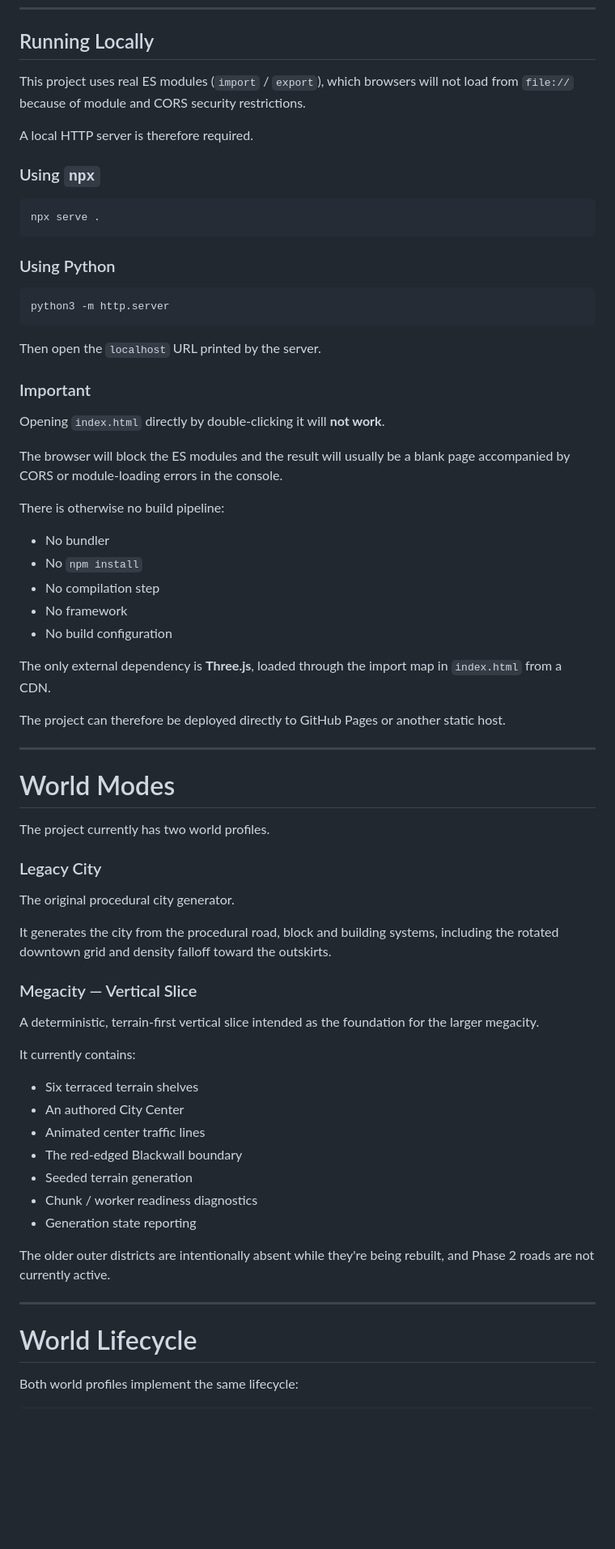
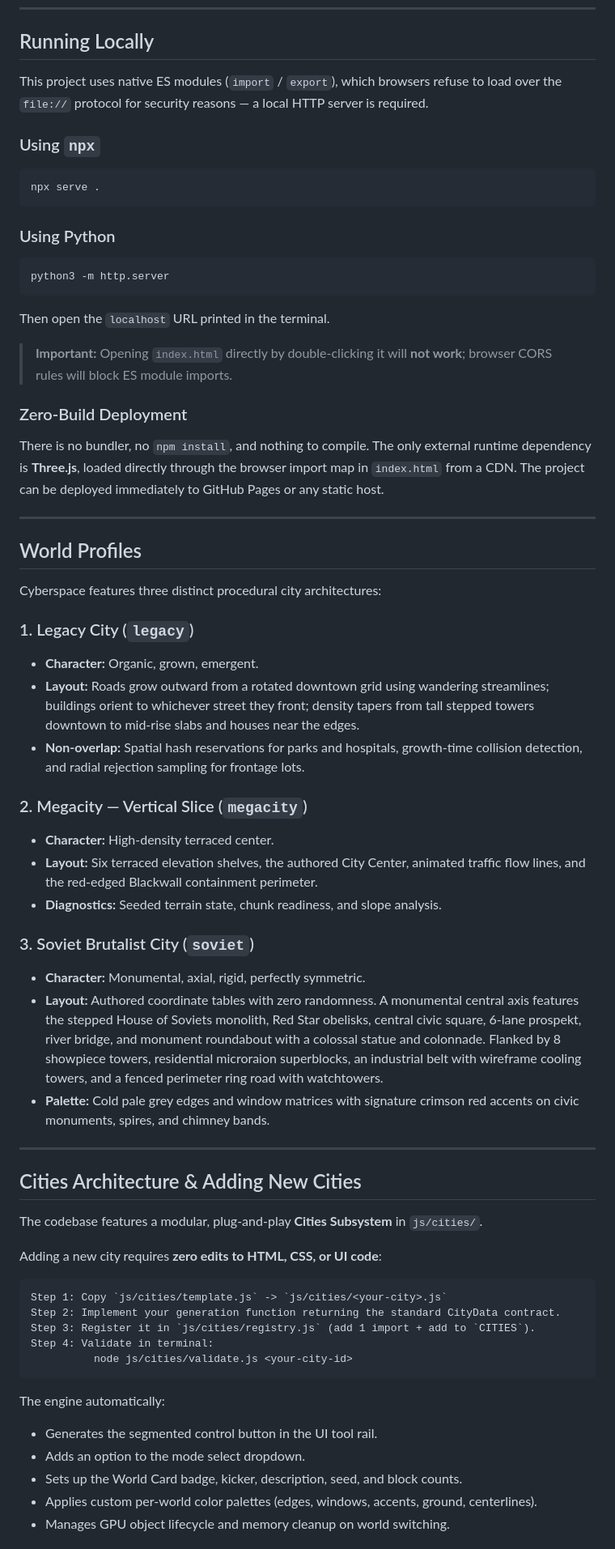
Before and after one commit to lanofgajanan/Cyberspace, a Markdown page: README.md, the part around one of its changes. Shown at 81% size. GitHub-like rendering; blank space fills up the shorter version.

Commit message:
docs: update README with Soviet Brutalist profile and cities architecture

````diff
--- a/README.md
+++ b/README.md
@@ -20,74 +20,66 @@ The project is built around procedural generation, deterministic world states, c
 
 ## Running Locally
 
-This project uses real ES modules (`import` / `export`), which browsers will not load from `file://` because of module and CORS security restrictions.
-
-A local HTTP server is therefore required.
+This project uses native ES modules (`import` / `export`), which browsers refuse to load over the `file://` protocol for security reasons — a local HTTP server is required.
 
 ### Using `npx`
-
 ```bash
 npx serve .
 ```
 
 ### Using Python
-
 ```bash
 python3 -m http.server
 ```
 
-Then open the `localhost` URL printed by the server.
+Then open the `localhost` URL printed in the terminal.
 
-### Important
+> **Important:** Opening `index.html` directly by double-clicking it will **not work**; browser CORS rules will block ES module imports.
 
-Opening `index.html` directly by double-clicking it will **not work**.
-
-The browser will block the ES modules and the result will usually be a blank page accompanied by CORS or module-loading errors in the console.
-
-There is otherwise no build pipeline:
-
-* No bundler
-* No `npm install`
-* No compilation step
-* No framework
-* No build configuration
-
-The only external dependency is **Three.js**, loaded through the import map in `index.html` from a CDN.
-
-The project can therefore be deployed directly to GitHub Pages or another static host.
+### Zero-Build Deployment
+There is no bundler, no `npm install`, and nothing to compile. The only external runtime dependency is **Three.js**, loaded directly through the browser import map in `index.html` from a CDN. The project can be deployed immediately to GitHub Pages or any static host.
 
 ---
 
-# World Modes
+## World Profiles
 
-The project currently has two world profiles.
+Cyberspace features three distinct procedural city architectures:
 
-### Legacy City
+### 1. Legacy City (`legacy`)
+- **Character:** Organic, grown, emergent.
+- **Layout:** Roads grow outward from a rotated downtown grid using wandering streamlines; buildings orient to whichever street they front; density tapers from tall stepped towers downtown to mid-rise slabs and houses near the edges.
+- **Non-overlap:** Spatial hash reservations for parks and hospitals, growth-time collision detection, and radial rejection sampling for frontage lots.
 
-The original procedural city generator.
+### 2. Megacity — Vertical Slice (`megacity`)
+- **Character:** High-density terraced center.
+- **Layout:** Six terraced elevation shelves, the authored City Center, animated traffic flow lines, and the red-edged Blackwall containment perimeter.
+- **Diagnostics:** Seeded terrain state, chunk readiness, and slope analysis.
 
-It generates the city from the procedural road, block and building systems, including the rotated downtown grid and density falloff toward the outskirts.
-
-### Megacity — Vertical Slice
-
-A deterministic, terrain-first vertical slice intended as the foundation for the larger megacity.
-
-It currently contains:
-
-* Six terraced terrain shelves
-* An authored City Center
-* Animated center traffic lines
-* The red-edged Blackwall boundary
-* Seeded terrain generation
-* Chunk / worker readiness diagnostics
-* Generation state reporting
-
-The older outer districts are intentionally absent while they're being rebuilt, and Phase 2 roads are not currently active.
+### 3. Soviet Brutalist City (`soviet`)
+- **Character:** Monumental, axial, rigid, perfectly symmetric.
+- **Layout:** Authored coordinate tables with zero randomness. A monumental central axis features the stepped House of Soviets monolith, Red Star obelisks, central civic square, 6-lane prospekt, river bridge, and monument roundabout with a colossal statue and colonnade. Flanked by 8 showpiece towers, residential microraion superblocks, an industrial belt with wireframe cooling towers, and a fenced perimeter ring road with watchtowers.
+- **Palette:** Cold pale grey edges and window matrices with signature crimson red accents on civic monuments, spires, and chimney bands.
 
 ---
 
-# World Lifecycle
+## Cities Architecture & Adding New Cities
 
-Both world profiles implement the same lifecycle:
+The codebase features a modular, plug-and-play **Cities Subsystem** in `js/cities/`.
 
-```js
+Adding a new city requires **zero edits to HTML, CSS, or UI code**:
+
+```
+Step 1: Copy `js/cities/template.js` -> `js/cities/<your-city>.js`
+Step 2: Implement your generation function returning the standard CityData contract.
+Step 3: Register it in `js/cities/registry.js` (add 1 import + add to `CITIES`).
+Step 4: Validate in terminal:
+          node js/cities/validate.js <your-city-id>
+```
+
+The engine automatically:
+- Generates the segmented control button in the UI tool rail.
+- Adds an option to the mode select dropdown.
+- Sets up the World Card badge, kicker, description, seed, and block counts.
+- Applies custom per-world color palettes (edges, windows, accents, ground, centerlines).
+- Manages GPU object lifecycle and memory cleanup on world switching.
+
````
Also changed, not shown: other parts of README.md (+124 -396 lines).
